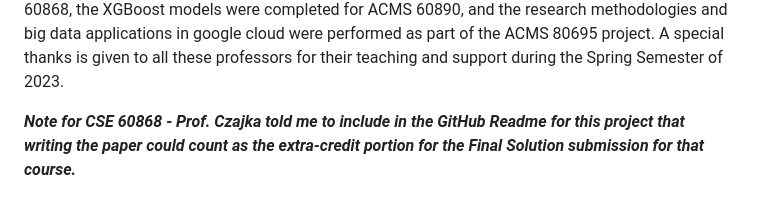
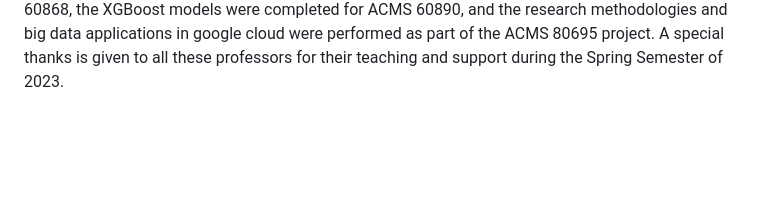
Before and after one commit to juan-esteban-berger/Options_Pricing_AutoML_TensorFlow_XGBoost, a Markdown page: README.md, the part around the change. Drawn GitHub-style; blank space fills up the shorter version.

```diff
--- a/README.md
+++ b/README.md
@@ -24,5 +24,3 @@ The results of this project show that Neural Networks seem to be far superior in
 | XGBoost 5 MAPE      | 193.39  | 264.49  | 228.940 |
 
 This research project contains components for three graduate level courses at the University of Notre Dame, which are ACMS 80695 - Master's Research Project taught by Prof. Guosheng Fu, CSE 60868 - Neural Networks taught by Prof. Adam Czajka, and ACMS 60890 - Statistical Foundations of Data Science taught by Prof. Xiufan Yu. The Tensorflow Neural Networks were completed for CSE 60868, the XGBoost models were completed for ACMS 60890, and the research methodologies and big data applications in google cloud were performed as part of the ACMS 80695 project. A special thanks is given to all these professors for their teaching and support during the Spring Semester of 2023.
-
-***Note for CSE 60868 - Prof. Czajka told me to include in the GitHub Readme for this project that writing the paper could count as the extra-credit portion for the Final Solution submission for that course.***
```
